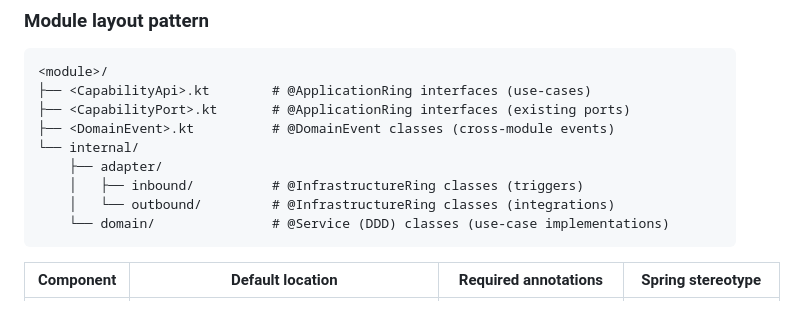
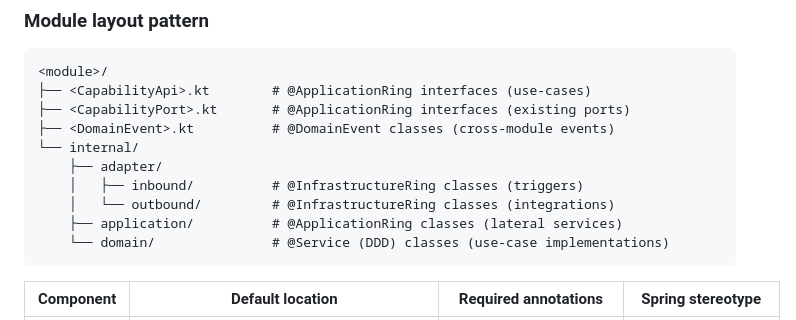
Before and after one commit to kludgeworks/bpmner, a Markdown page: docs/architecture.md, the part around the change. Rendered like a GitHub page.

Commit message:
docs: document application services in module layout
Co-authored-by: Claude Opus 4.8 (1M context) <noreply@anthropic.com>

````diff
--- a/docs/architecture.md
+++ b/docs/architecture.md
@@ -73,6 +73,7 @@ blocks (`@Service`, `@DomainEvent`) come from `org.jmolecules.ddd.annotation` an
     ├── adapter/
     │   ├── inbound/          # @InfrastructureRing classes (triggers)
     │   └── outbound/         # @InfrastructureRing classes (integrations)
+    ├── application/          # @ApplicationRing classes (lateral services)
     └── domain/               # @Service (DDD) classes (use-case implementations)
 ```
 
````
